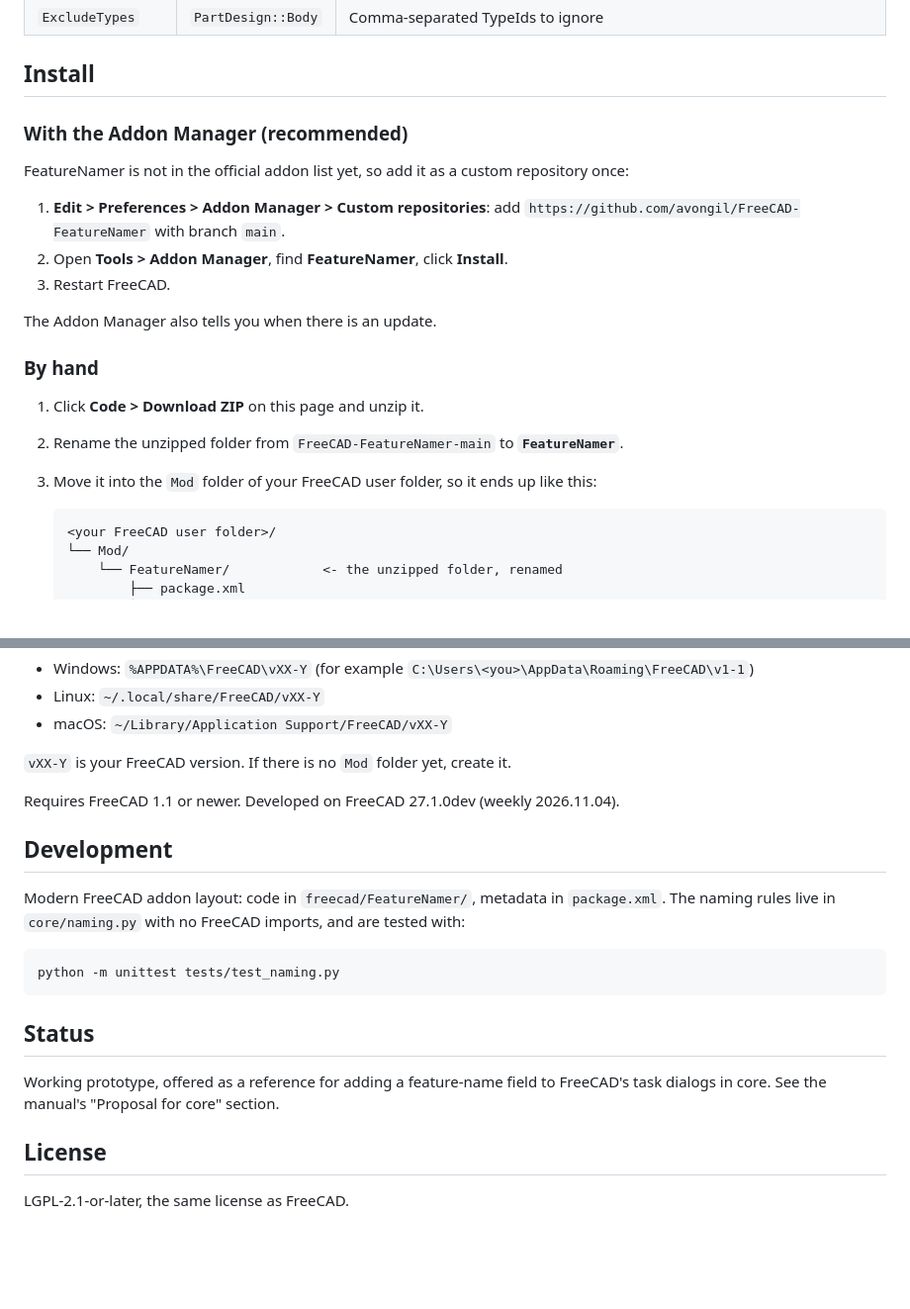
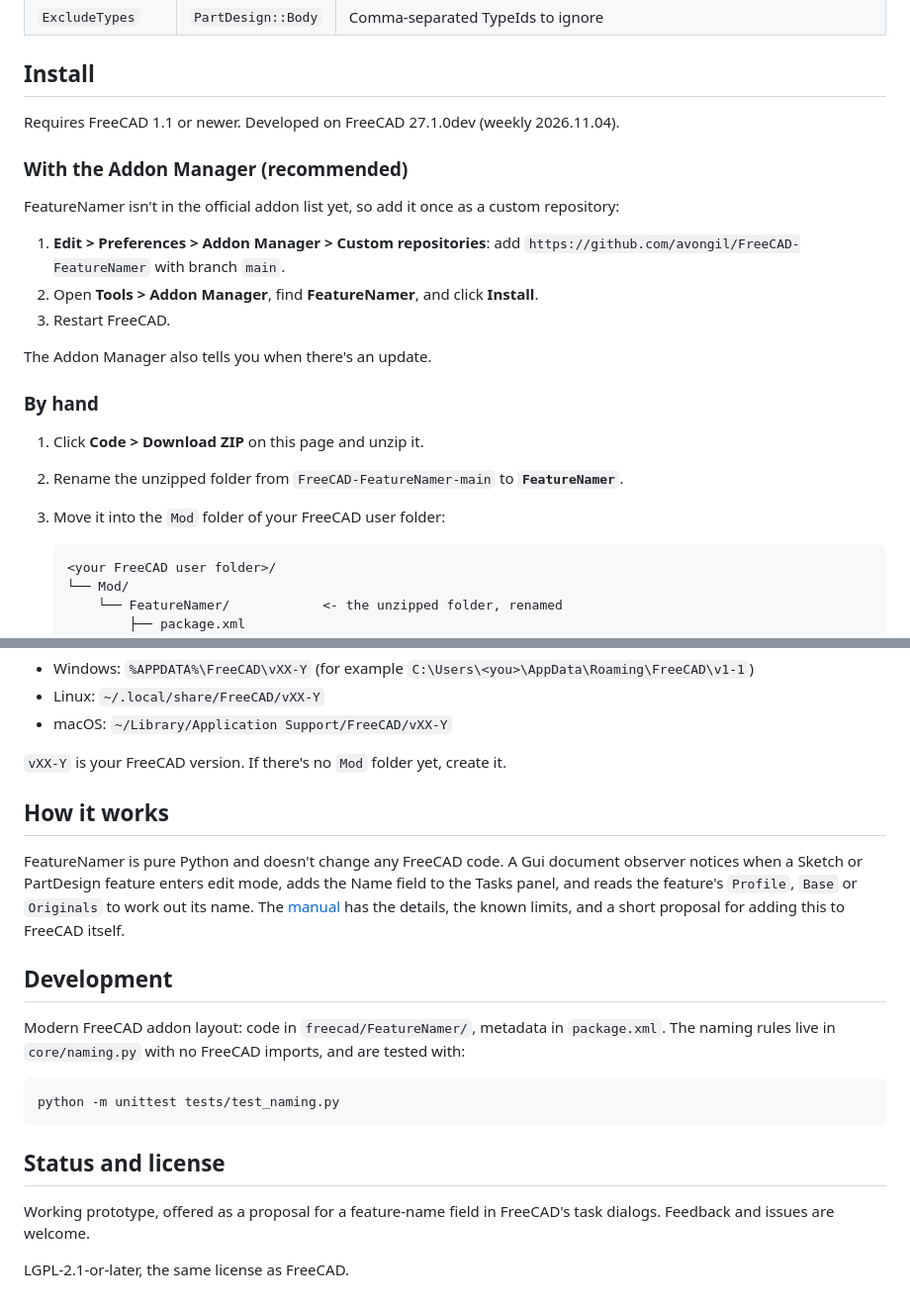
Before and after one commit to avongil/FreeCAD-FeatureNamer, a Markdown page: README.md, 2 parts joined by grey strips. Shown at 99% size. GitHub-like rendering; folded sections open; blank space fills up the shorter version.

````diff
--- a/README.md
+++ b/README.md
@@ -29,22 +85,24 @@ A FreeCAD addon that lets you name Sketcher and PartDesign features in the dialo
 
 ## Install
 
+Requires FreeCAD 1.1 or newer. Developed on FreeCAD 27.1.0dev (weekly 2026.11.04).
+
 ### With the Addon Manager (recommended)
 
-FeatureNamer is not in the official addon list yet, so add it as a custom repository once:
+FeatureNamer isn't in the official addon list yet, so add it once as a custom repository:
 
 1. **Edit > Preferences > Addon Manager > Custom repositories**: add
    `https://github.com/avongil/FreeCAD-FeatureNamer` with branch `main`.
-2. Open **Tools > Addon Manager**, find **FeatureNamer**, click **Install**.
+2. Open **Tools > Addon Manager**, find **FeatureNamer**, and click **Install**.
 3. Restart FreeCAD.
 
-The Addon Manager also tells you when there is an update.
+The Addon Manager also tells you when there's an update.
 
 ### By hand
 
 1. Click **Code > Download ZIP** on this page and unzip it.
 2. Rename the unzipped folder from `FreeCAD-FeatureNamer-main` to **`FeatureNamer`**.
-3. Move it into the `Mod` folder of your FreeCAD user folder, so it ends up like this:
+3. Move it into the `Mod` folder of your FreeCAD user folder:
 
    ```
    <your FreeCAD user folder>/
@@ -65,9 +126,13 @@ The Addon Manager also tells you when there is an update.
 - Linux: `~/.local/share/FreeCAD/vXX-Y`
 - macOS: `~/Library/Application Support/FreeCAD/vXX-Y`
 
-`vXX-Y` is your FreeCAD version. If there is no `Mod` folder yet, create it.
+`vXX-Y` is your FreeCAD version. If there's no `Mod` folder yet, create it.
 
-Requires FreeCAD 1.1 or newer. Developed on FreeCAD 27.1.0dev (weekly 2026.11.04).
+</details>
+
+## How it works
+
+FeatureNamer is pure Python and doesn't change any FreeCAD code. A Gui document observer notices when a Sketch or PartDesign feature enters edit mode, adds the Name field to the Tasks panel, and reads the feature's `Profile`, `Base` or `Originals` to work out its name. The [manual](https://avongil.github.io/FreeCAD-FeatureNamer/#how) has the details, the known limits, and a short proposal for adding this to FreeCAD itself.
 
 ## Development
 
@@ -77,10 +142,8 @@ Modern FreeCAD addon layout: code in `freecad/FeatureNamer/`, metadata in `packa
 python -m unittest tests/test_naming.py
 ```
 
-## Status
+## Status and license
 
-Working prototype, offered as a reference for adding a feature-name field to FreeCAD's task dialogs in core. See the manual's "Proposal for core" section.
-
-## License
+Working prototype, offered as a proposal for a feature-name field in FreeCAD's task dialogs. Feedback and issues are welcome.
 
 LGPL-2.1-or-later, the same license as FreeCAD.
````
Also changed, not shown: other parts of README.md (+73 -14 lines), docs/images/chain.png (added), docs/images/popup.png (added), docs/images/taskpanel.png (added).
